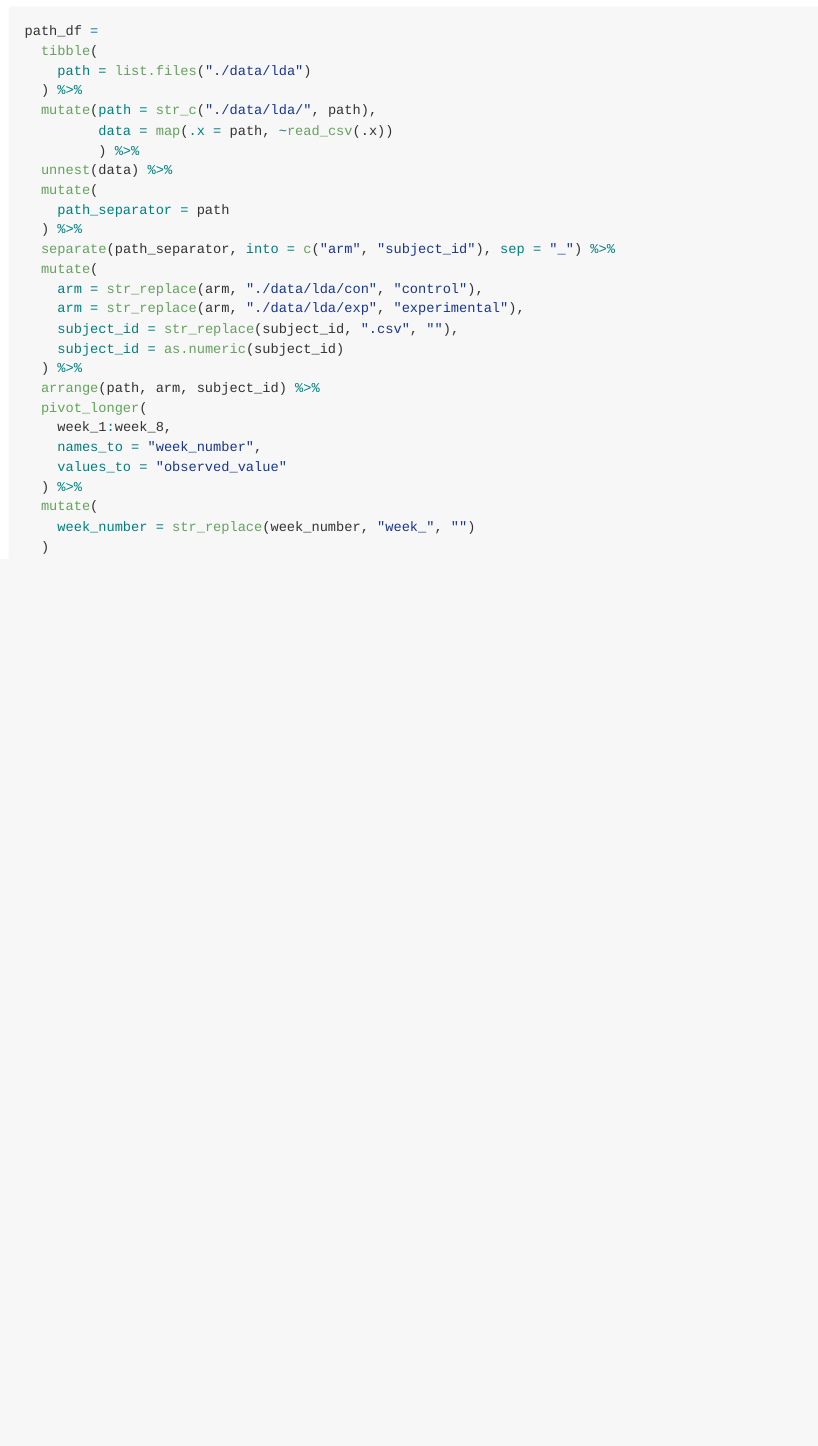
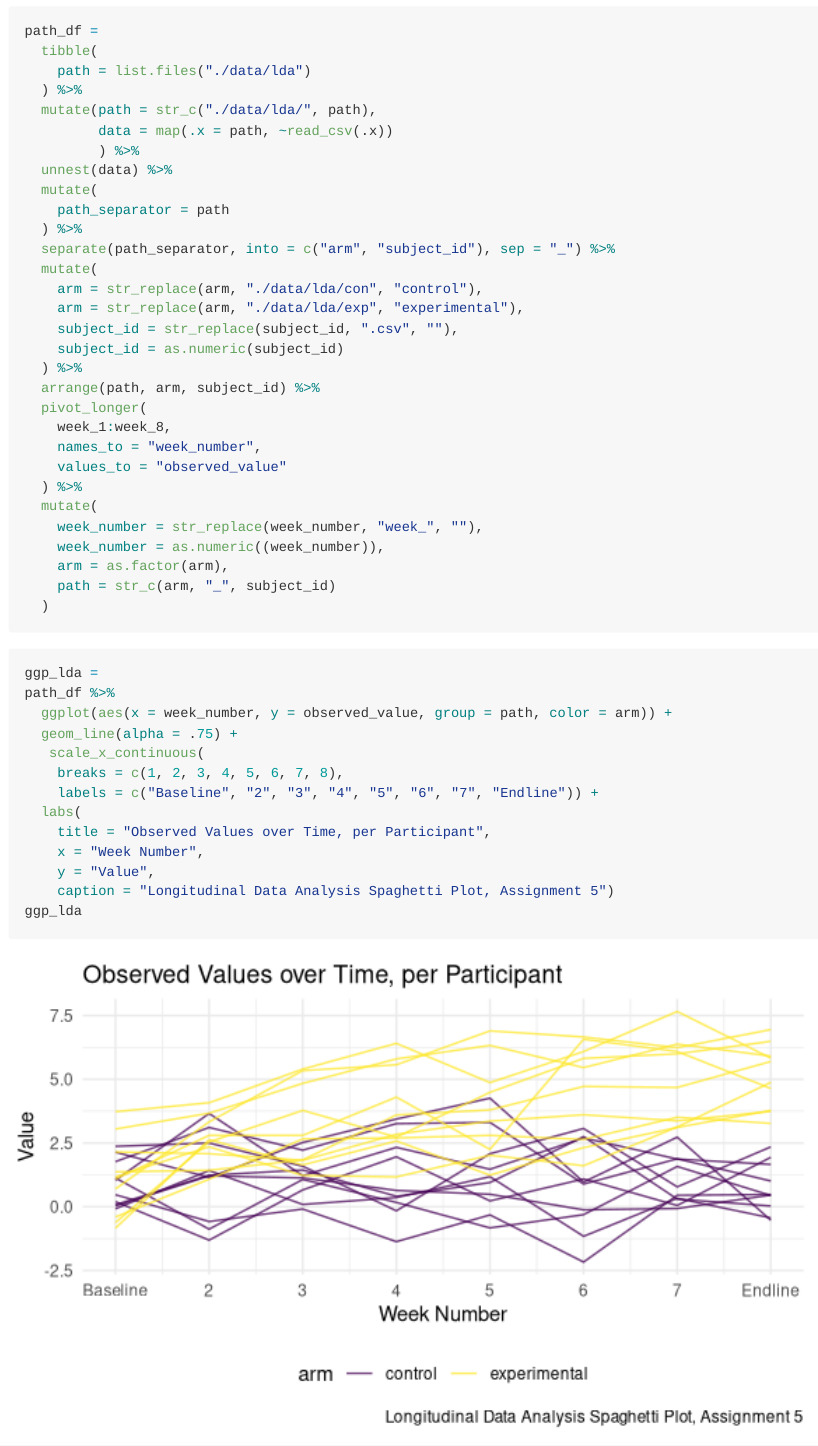
Before and after one commit to EmilHafeez/p8105_hw5_eh2928, an R Markdown document (p8105_hw5_eh2928.Rmd): the page in a window 1100 px wide, from 1880 px down. Rendered offline with R 4.5, knitr and Pandoc, with nearby package versions; some code elsewhere in the file could not run offline.

Commit message:
changed path variable to permit ggplotting spaghetti successful, comment next then p3

````diff
--- a/p8105_hw5_eh2928.Rmd
+++ b/p8105_hw5_eh2928.Rmd
@@ -152,7 +152,25 @@ path_df =
     values_to = "observed_value"
   ) %>%
   mutate(
-    week_number = str_replace(week_number, "week_", "")
+    week_number = str_replace(week_number, "week_", ""),
+    week_number = as.numeric((week_number)),
+    arm = as.factor(arm),
+    path = str_c(arm, "_", subject_id)
   )
+```
 
+```{r plot}
+ggp_lda =
+path_df %>%
+  ggplot(aes(x = week_number, y = observed_value, group = path, color = arm)) +
+  geom_line(alpha = .75) +
+   scale_x_continuous(
+    breaks = c(1, 2, 3, 4, 5, 6, 7, 8),
+    labels = c("Baseline", "2", "3", "4", "5", "6", "7", "Endline")) +
+  labs(
+    title = "Observed Values over Time, per Participant",
+    x = "Week Number",
+    y = "Value",
+    caption = "Longitudinal Data Analysis Spaghetti Plot, Assignment 5")
+ggp_lda
 ```
````
